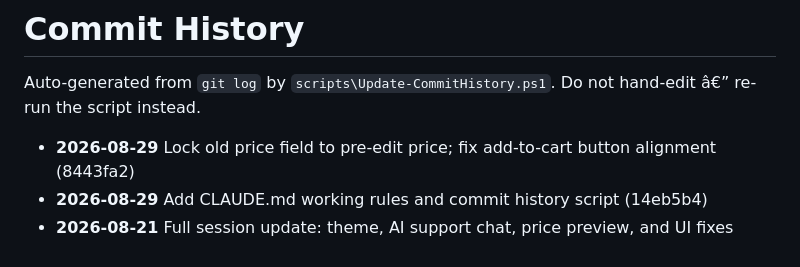
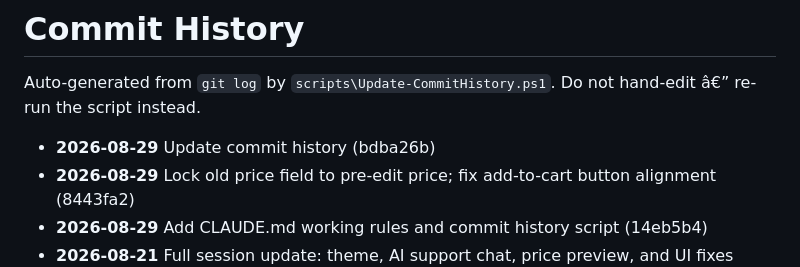
Before and after one commit to zementaye/portfolio, a Markdown page: COMMIT_HISTORY.md, the part around the change. GitHub-like rendering.

Commit message:
Update commit history

```diff
--- a/COMMIT_HISTORY.md
+++ b/COMMIT_HISTORY.md
@@ -2,6 +2,7 @@
 
 Auto-generated from `git log` by `scripts\Update-CommitHistory.ps1`.
 Do not hand-edit â€” re-run the script instead.
+- **2026-08-29** Update commit history (bdba26b)
 - **2026-08-29** Lock old price field to pre-edit price; fix add-to-cart button alignment (8443fa2)
 - **2026-08-29** Add CLAUDE.md working rules and commit history script (14eb5b4)
 - **2026-08-21** Full session update: theme, AI support chat, price preview, and UI fixes (8a83cb4)
```
